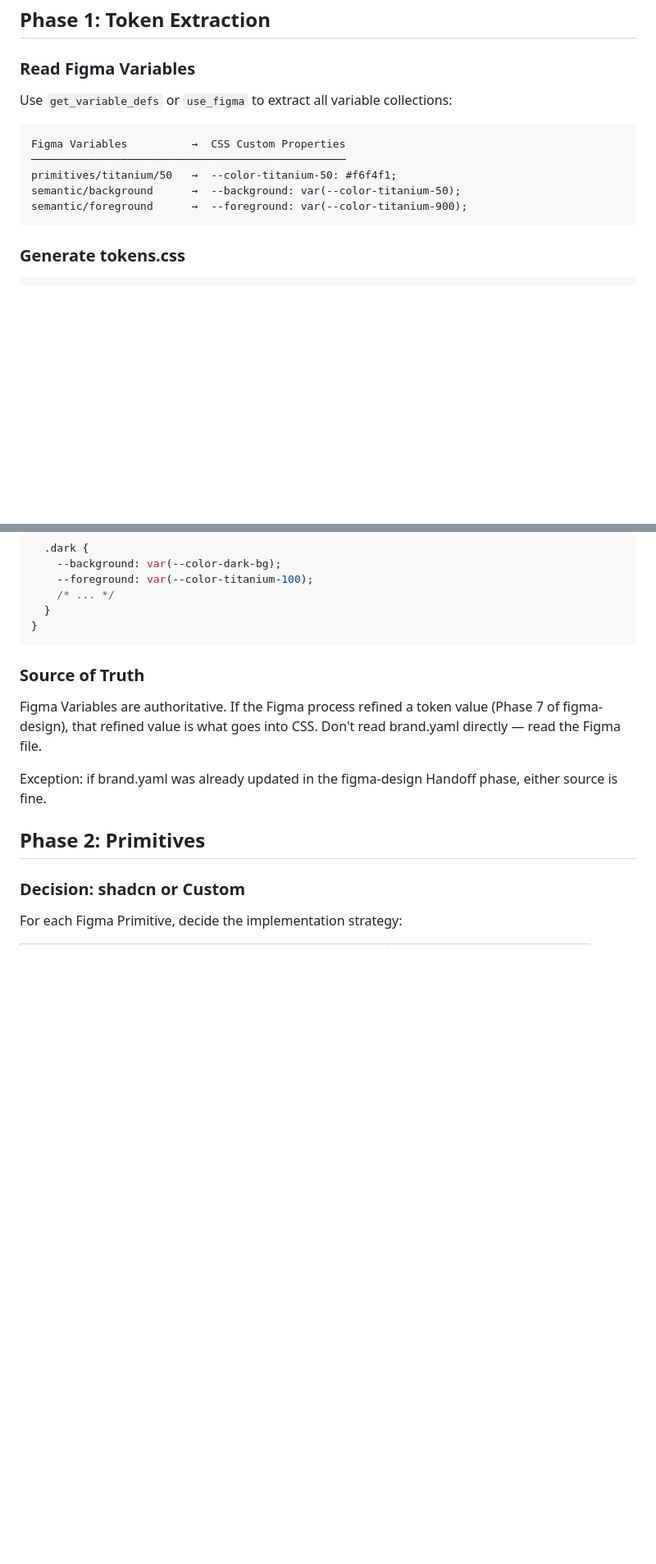
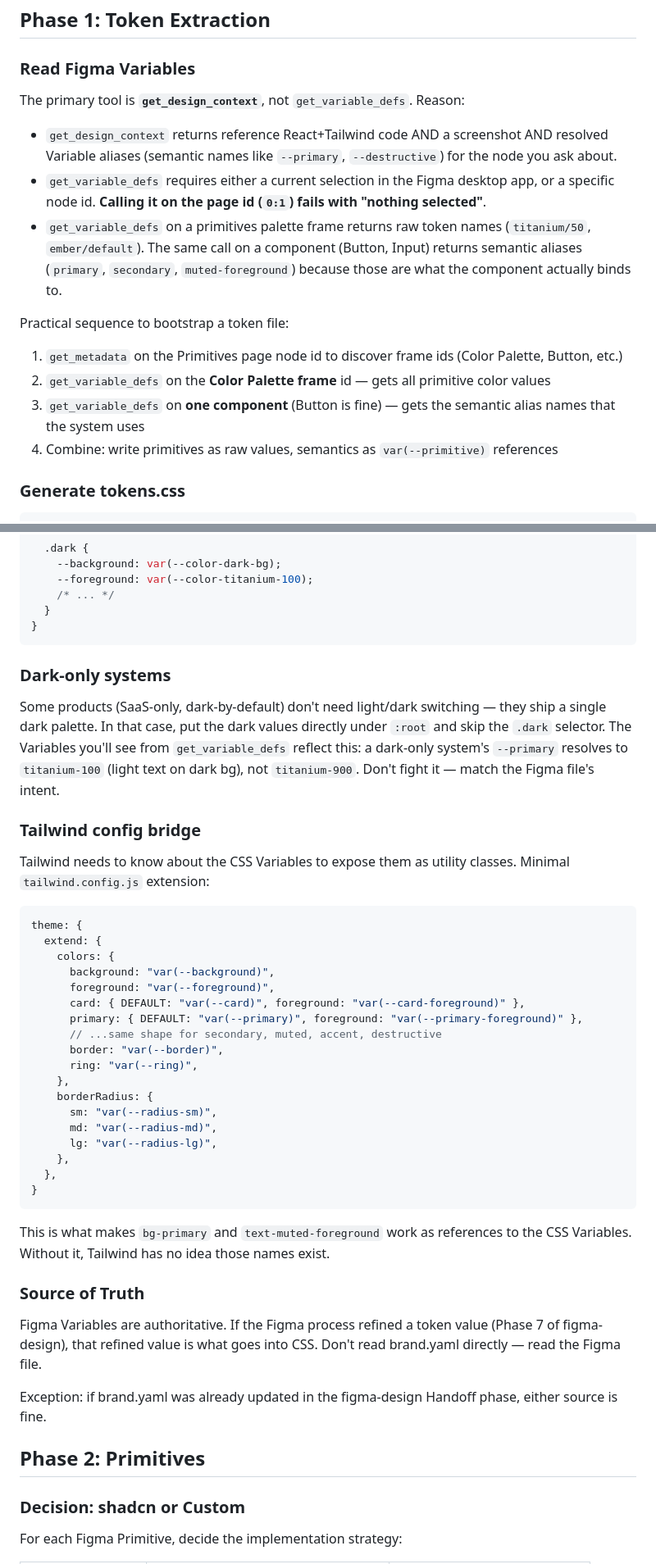
Before and after one commit to brandspec/brandspec, a Markdown page: code/web/SKILL.md, 2 parts joined by grey strips. Shown at 82% size. Drawn GitHub-style; blank space fills up the shorter version.

Commit message:
update code/web skill from real-world end-to-end run
Verified the skill by running it against the SaaS Figma file in a fresh Vite
+ React + Tailwind + Radix project. Three primitives (Button, Card, Input)
came out matching the Figma source 1:1 in the browser. The reference code
needed several corrections:

- Phase 1: get_design_context is the primary tool, not get_variable_defs.
  Variables on the page id fail with "nothing selected"; on a component id
  they return resolved semantic aliases (primary/secondary/muted-foreground).
- Phase 1: Add Tailwind config bridge example — without it bg-primary etc.
  do not resolve, which is the actual blocker for first-time users.
- Phase 1: Document dark-only systems (no .dark selector, palette under :root).
- Phase 2: Add explicit per-component workflow — read get_design_context as
  spec, strip fallback hex, re-express as cva, verify in browser.
- Phase 2: Fix Button template — secondary used border-secondary (same as
  bg), invisible on dark backgrounds. Use border-border. Destructive used
  text-white instead of text-destructive-foreground.

Co-Authored-By: Claude Opus 4.7 (1M context) <noreply@anthropic.com>

````diff
--- a/code/web/SKILL.md
+++ b/code/web/SKILL.md
@@ -35,15 +35,18 @@ Read Figma → Extract Tokens → Generate CSS → Build Primitives → Build Co
 
 ### Read Figma Variables
 
-Use `get_variable_defs` or `use_figma` to extract all variable collections:
+The primary tool is **`get_design_context`**, not `get_variable_defs`. Reason:
 
-```
-Figma Variables          →  CSS Custom Properties
-─────────────────────────────────────────────────
-primitives/titanium/50   →  --color-titanium-50: #f6f4f1;
-semantic/background      →  --background: var(--color-titanium-50);
-semantic/foreground      →  --foreground: var(--color-titanium-900);
-```
+- `get_design_context` returns reference React+Tailwind code AND a screenshot AND resolved Variable aliases (semantic names like `--primary`, `--destructive`) for the node you ask about.
+- `get_variable_defs` requires either a current selection in the Figma desktop app, or a specific node id. **Calling it on the page id (`0:1`) fails with "nothing selected"**.
+- `get_variable_defs` on a primitives palette frame returns raw token names (`titanium/50`, `ember/default`). The same call on a component (Button, Input) returns semantic aliases (`primary`, `secondary`, `muted-foreground`) because those are what the component actually binds to.
+
+Practical sequence to bootstrap a token file:
+
+1. `get_metadata` on the Primitives page node id to discover frame ids (Color Palette, Button, etc.)
+2. `get_variable_defs` on the **Color Palette frame** id — gets all primitive color values
+3. `get_variable_defs` on **one component** (Button is fine) — gets the semantic alias names that the system uses
+4. Combine: write primitives as raw values, semantics as `var(--primitive)` references
 
 ### Generate tokens.css
 
@@ -81,6 +84,37 @@ semantic/foreground      →  --foreground: var(--color-titanium-900);
   }
 }
 ```
+
+### Dark-only systems
+
+Some products (SaaS-only, dark-by-default) don't need light/dark switching — they ship a single dark palette. In that case, put the dark values directly under `:root` and skip the `.dark` selector. The Variables you'll see from `get_variable_defs` reflect this: a dark-only system's `--primary` resolves to `titanium-100` (light text on dark bg), not `titanium-900`. Don't fight it — match the Figma file's intent.
+
+### Tailwind config bridge
+
+Tailwind needs to know about the CSS Variables to expose them as utility classes. Minimal `tailwind.config.js` extension:
+
+```js
+theme: {
+  extend: {
+    colors: {
+      background: "var(--background)",
+      foreground: "var(--foreground)",
+      card: { DEFAULT: "var(--card)", foreground: "var(--card-foreground)" },
+      primary: { DEFAULT: "var(--primary)", foreground: "var(--primary-foreground)" },
+      // ...same shape for secondary, muted, accent, destructive
+      border: "var(--border)",
+      ring: "var(--ring)",
+    },
+    borderRadius: {
+      sm: "var(--radius-sm)",
+      md: "var(--radius-md)",
+      lg: "var(--radius-lg)",
+    },
+  },
+}
+```
+
+This is what makes `bg-primary` and `text-muted-foreground` work as references to the CSS Variables. Without it, Tailwind has no idea those names exist.
 
 ### Source of Truth
 
````
Also changed, not shown: other parts of code/web/SKILL.md (+10 -3 lines).
